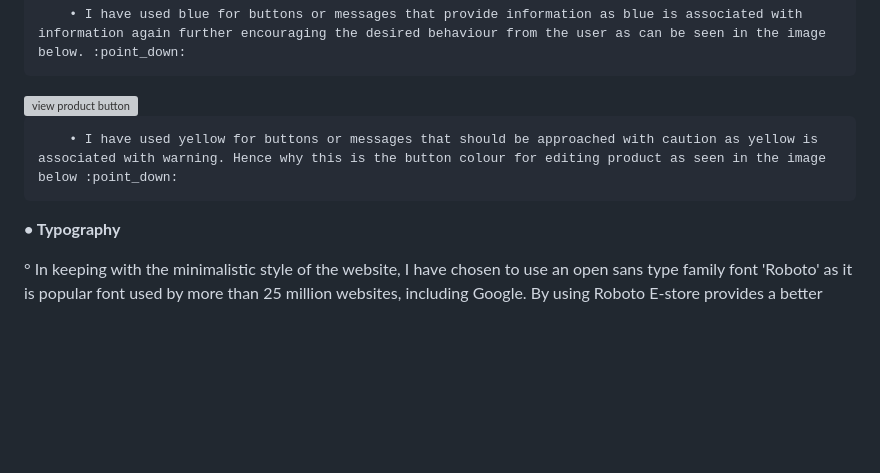
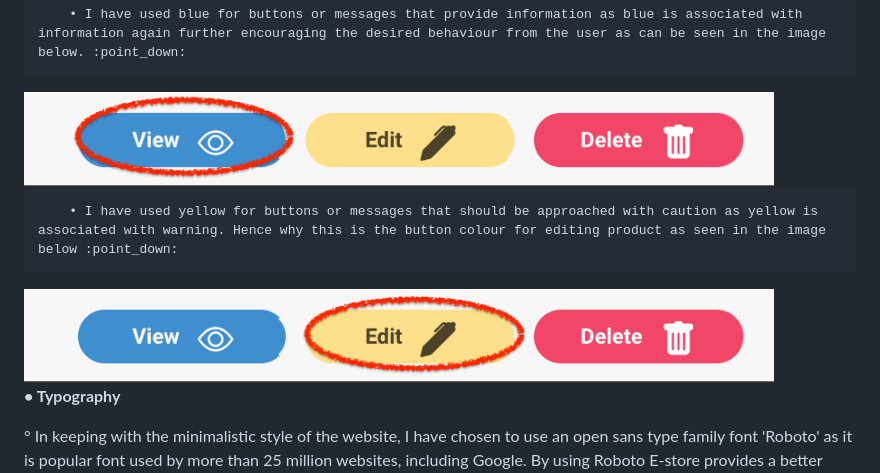
Before and after one commit to Code-Institute-Submissions/bmcdonald2000-e-commerce_JanResub, a Markdown page: README.md, the part around the change printed below. GitHub-like rendering; pictures changed too: static/images/edit.png (added), static/images/view.png (added); blank space fills up the shorter version; grey boxes are pictures that could not be loaded.

Commit message:
update: README

```diff
--- a/README.md
+++ b/README.md
@@ -160,9 +160,11 @@ All user actions shoud return a response. To ensure this is possible there are s
 
         • I have used blue for buttons or messages that provide information as blue is associated with information again further encouraging the desired behaviour from the user as can be seen in the image below. :point_down:
 
-<img src="static/images/info.png" alt="view product button" width="450px" height="250px">
+<img src="static/images/view.png" alt="view product button" width="750px" height="250px">
 
         • I have used yellow for buttons or messages that should be approached with caution as yellow is associated with warning. Hence why this is the button colour for editing product as seen in the image below :point_down:
+
+<img src="static/images/edit.png" alt="Edit button example" width="750px" height="250px">
 
 **• Typography**
 
```
Also changed, not shown: other parts of README.md (+39 -29 lines), static/images/call_to_action.png (added), static/images/delete_button.png (added), static/images/envSettings.png (renamed from static/images/env.Settings.png).
